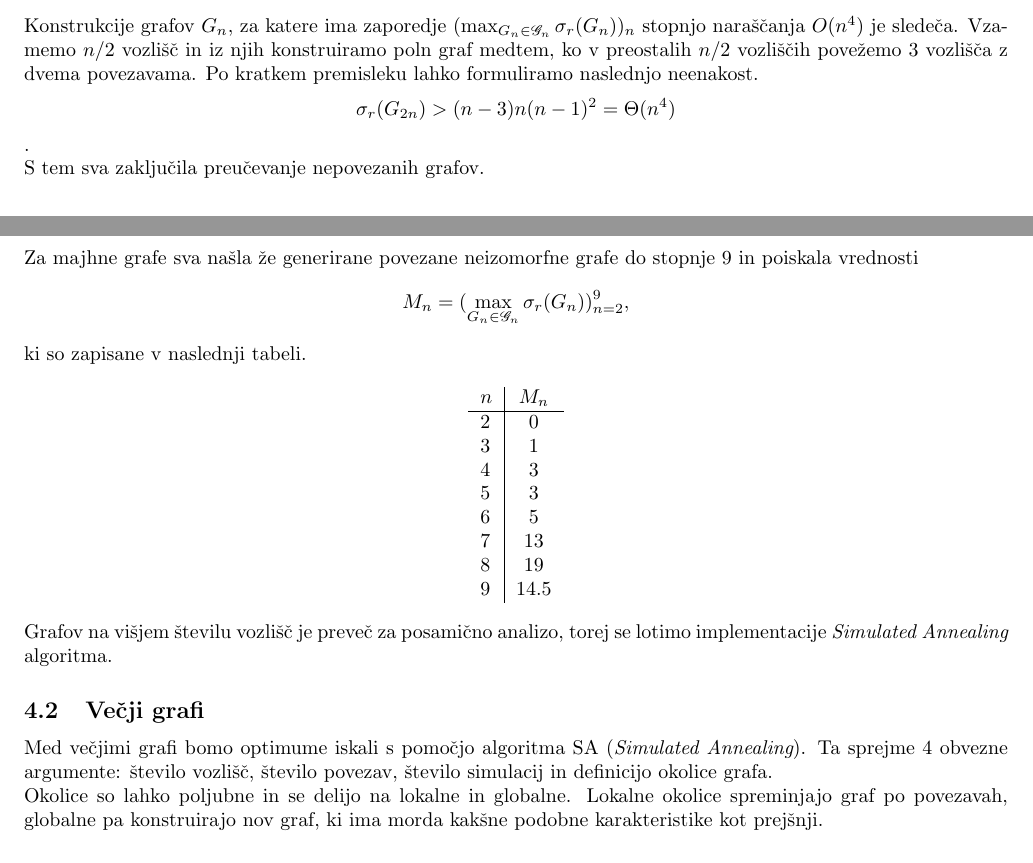
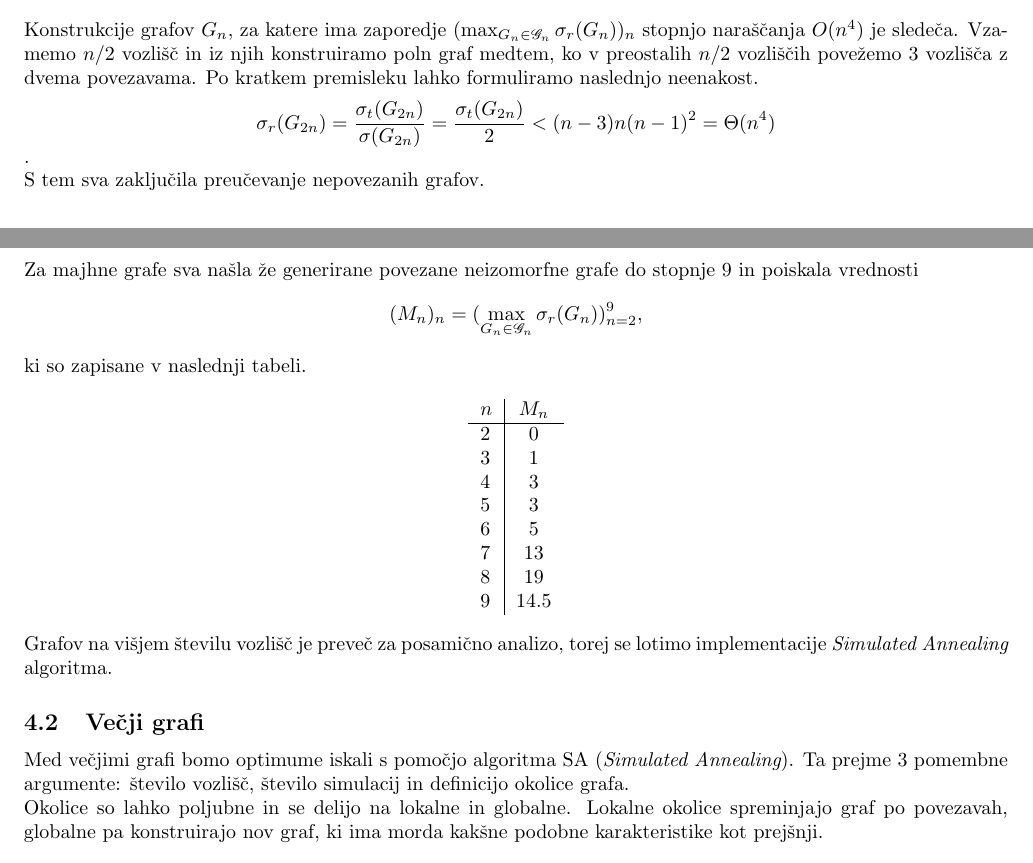
Before and after one commit to kuco23/Sigma-Irregularity, a LaTeX document (report/porocilo.tex): two parts of pages 3 and 4 of 8, joined at a grey line, cut so that both start at the same text. Compiled offline with pdfLaTeX.

Commit message:
report fixes

```diff
--- a/report/porocilo.tex
+++ b/report/porocilo.tex
@@ -83,7 +83,7 @@ naraščanja $O(n^4)$ je sledeča.
 Vzamemo $n / 2$ vozlišč in iz njih konstruiramo poln graf
 medtem, ko v preostalih $n /2$ vozliščih povežemo 3 vozlišča z dvema povezavama.
 Po kratkem premisleku lahko formuliramo naslednjo neenakost.
-$$\sigma_r(G_{2n}) > (n - 3) n (n - 1)^2 = \Theta(n^4)$$.
+$$\sigma_r(G_{2n}) = \frac{\sigma_t(G_{2n})}{\sigma(G_{2n})} =  \frac{\sigma_t(G_{2n})}{2}  <  (n - 3) n (n - 1)^2 = \Theta(n^4)$$.
 \\
 S tem sva zaključila preučevanje nepovezanih grafov.
 
@@ -121,7 +121,7 @@ s skupino parametrov, ki bo opisana kasneje.
 
 \subsection{Majhni grafi}
 Za majhne grafe sva našla že generirane povezane neizomorfne grafe do stopnje 9 in poiskala vrednosti
-$$M_n = (\max_{G_n \in \mathscr{G}_n} \sigma_r(G_n))_{n=2}^9,$$
+$$(M_n)_{n} = (\max_{G_n \in \mathscr{G}_n} \sigma_r(G_n))_{n=2}^9,$$
 ki so zapisane v naslednji tabeli.
 
 \begin{center}
@@ -144,7 +144,7 @@ se lotimo implementacije {\em Simulated Annealing} algoritma.
 \subsection{Večji grafi}
 
 Med večjimi grafi bomo optimume iskali s pomočjo algoritma SA ({\em Simulated Annealing}).
-Ta sprejme 4 obvezne argumente: število vozlišč, število povezav, število simulacij in definicijo okolice grafa.
+Ta prejme 3 pomembne argumente: število vozlišč, število simulacij in definicijo okolice grafa.
 
 Okolice so lahko poljubne in se delijo na lokalne in globalne.
 Lokalne okolice spreminjajo graf po povezavah, globalne pa
```
Also changed, not shown: report/porocilo.pdf.
